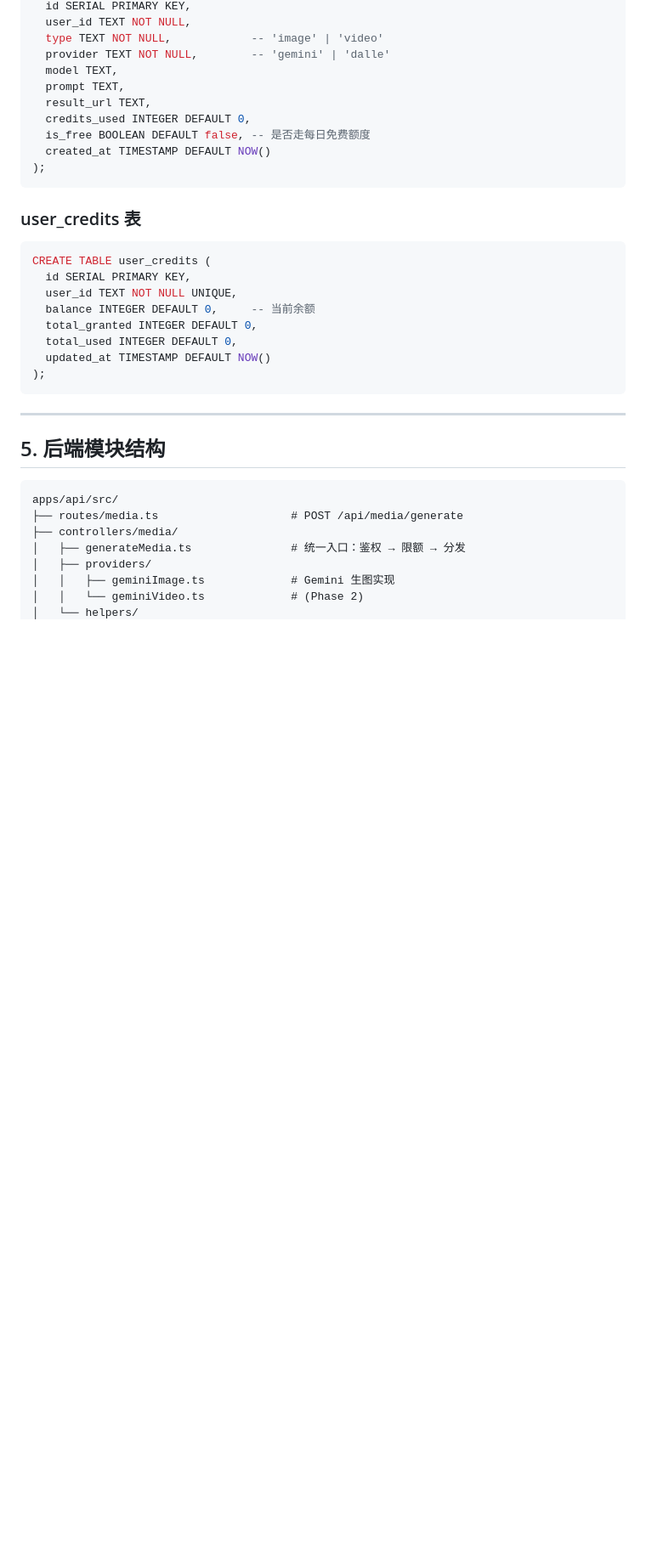
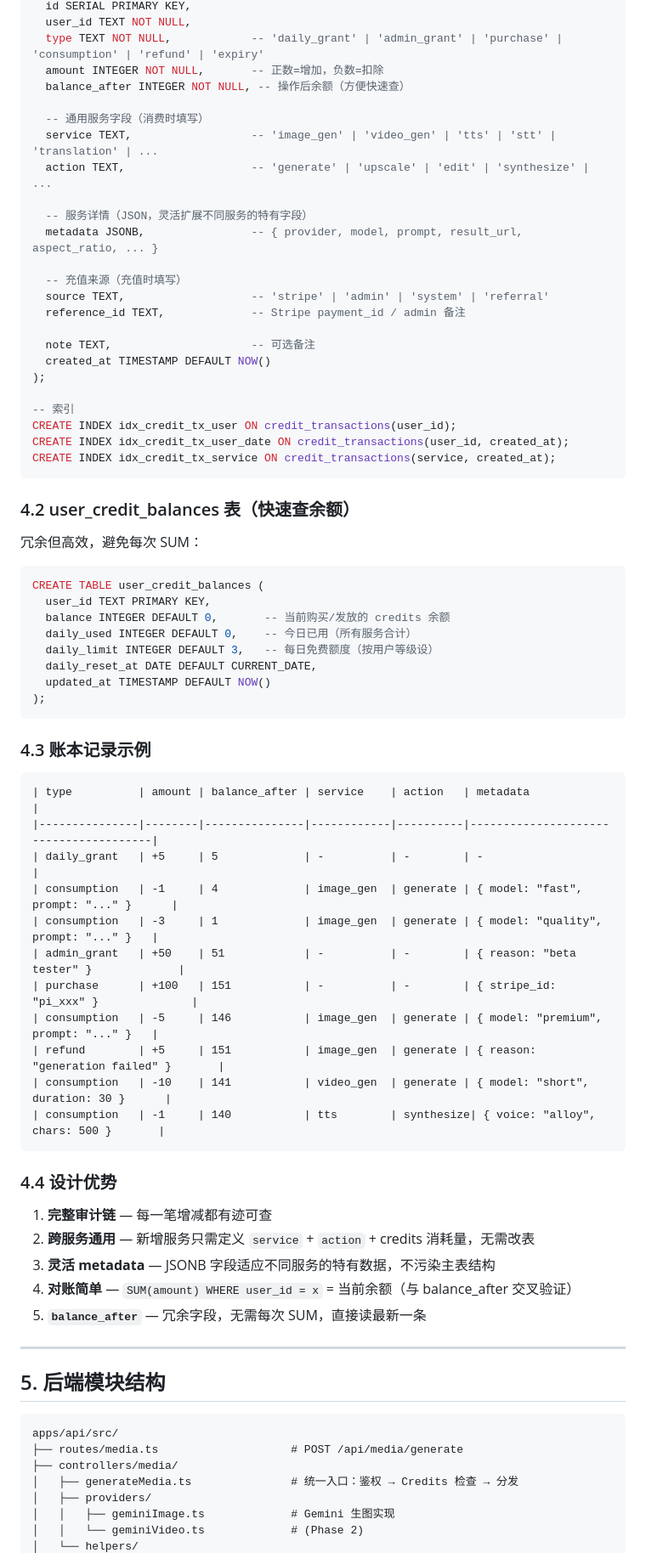
Before and after one commit to jundihuang/pawprint, a Markdown page: docs/projects/clawhost-image-gen.md, the part around one of its changes. Shown at 85% size. GitHub-like rendering; blank space fills up the shorter version.

Commit message:
docs: update image-gen - unified credits ledger system

````diff
--- a/docs/projects/clawhost-image-gen.md
+++ b/docs/projects/clawhost-image-gen.md
@@ -141,28 +168,68 @@ CREATE TABLE media_usage (
   id SERIAL PRIMARY KEY,
   user_id TEXT NOT NULL,
-  type TEXT NOT NULL,            -- 'image' | 'video'
-  provider TEXT NOT NULL,        -- 'gemini' | 'dalle'
-  model TEXT,
-  prompt TEXT,
-  result_url TEXT,
-  credits_used INTEGER DEFAULT 0,
-  is_free BOOLEAN DEFAULT false, -- 是否走每日免费额度
+  type TEXT NOT NULL,            -- 'daily_grant' | 'admin_grant' | 'purchase' | 'consumption' | 'refund' | 'expiry'
+  amount INTEGER NOT NULL,       -- 正数=增加，负数=扣除
+  balance_after INTEGER NOT NULL, -- 操作后余额（方便快速查）
+
+  -- 通用服务字段（消费时填写）
+  service TEXT,                  -- 'image_gen' | 'video_gen' | 'tts' | 'stt' | 'translation' | ...
+  action TEXT,                   -- 'generate' | 'upscale' | 'edit' | 'synthesize' | ...
+
+  -- 服务详情（JSON，灵活扩展不同服务的特有字段）
+  metadata JSONB,                -- { provider, model, prompt, result_url, aspect_ratio, ... }
+
+  -- 充值来源（充值时填写）
+  source TEXT,                   -- 'stripe' | 'admin' | 'system' | 'referral'
+  reference_id TEXT,             -- Stripe payment_id / admin 备注
+
+  note TEXT,                     -- 可选备注
   created_at TIMESTAMP DEFAULT NOW()
+);
+
+-- 索引
+CREATE INDEX idx_credit_tx_user ON credit_transactions(user_id);
+CREATE INDEX idx_credit_tx_user_date ON credit_transactions(user_id, created_at);
+CREATE INDEX idx_credit_tx_service ON credit_transactions(service, created_at);
+```
+
+### 4.2 user_credit_balances 表（快速查余额）
+
+冗余但高效，避免每次 SUM：
+
+```sql
+CREATE TABLE user_credit_balances (
+  user_id TEXT PRIMARY KEY,
+  balance INTEGER DEFAULT 0,       -- 当前购买/发放的 credits 余额
+  daily_used INTEGER DEFAULT 0,    -- 今日已用（所有服务合计）
+  daily_limit INTEGER DEFAULT 3,   -- 每日免费额度（按用户等级设）
+  daily_reset_at DATE DEFAULT CURRENT_DATE,
+  updated_at TIMESTAMP DEFAULT NOW()
 );
 ```
 
-### user_credits 表
+### 4.3 账本记录示例
 
-```sql
-CREATE TABLE user_credits (
-  id SERIAL PRIMARY KEY,
-  user_id TEXT NOT NULL UNIQUE,
-  balance INTEGER DEFAULT 0,     -- 当前余额
-  total_granted INTEGER DEFAULT 0,
-  total_used INTEGER DEFAULT 0,
-  updated_at TIMESTAMP DEFAULT NOW()
-);
 ```
+| type          | amount | balance_after | service    | action   | metadata                              |
+|---------------|--------|---------------|------------|----------|---------------------------------------|
+| daily_grant   | +5     | 5             | -          | -        | -                                     |
+| consumption   | -1     | 4             | image_gen  | generate | { model: "fast", prompt: "..." }      |
+| consumption   | -3     | 1             | image_gen  | generate | { model: "quality", prompt: "..." }   |
+| admin_grant   | +50    | 51            | -          | -        | { reason: "beta tester" }             |
+| purchase      | +100   | 151           | -          | -        | { stripe_id: "pi_xxx" }              |
+| consumption   | -5     | 146           | image_gen  | generate | { model: "premium", prompt: "..." }   |
+| refund        | +5     | 151           | image_gen  | generate | { reason: "generation failed" }       |
+| consumption   | -10    | 141           | video_gen  | generate | { model: "short", duration: 30 }      |
+| consumption   | -1     | 140           | tts        | synthesize| { voice: "alloy", chars: 500 }       |
+```
+
+### 4.4 设计优势
+
+1. **完整审计链** — 每一笔增减都有迹可查
+2. **跨服务通用** — 新增服务只需定义 `service` + `action` + credits 消耗量，无需改表
+3. **灵活 metadata** — JSONB 字段适应不同服务的特有数据，不污染主表结构
+4. **对账简单** — `SUM(amount) WHERE user_id = x` = 当前余额（与 balance_after 交叉验证）
+5. **`balance_after`** — 冗余字段，无需每次 SUM，直接读最新一条
 
 ---
 
@@ -172,7 +239,7 @@ CREATE TABLE user_credits (
 apps/api/src/
 ├── routes/media.ts                    # POST /api/media/generate
 ├── controllers/media/
-│   ├── generateMedia.ts               # 统一入口：鉴权 → 限额 → 分发
+│   ├── generateMedia.ts               # 统一入口：鉴权 → Credits 检查 → 分发
 │   ├── providers/
 │   │   ├── geminiImage.ts             # Gemini 生图实现
 │   │   └── geminiVideo.ts             # (Phase 2)
````
Also changed, not shown: other parts of docs/projects/clawhost-image-gen.md (+63 -28 lines).
